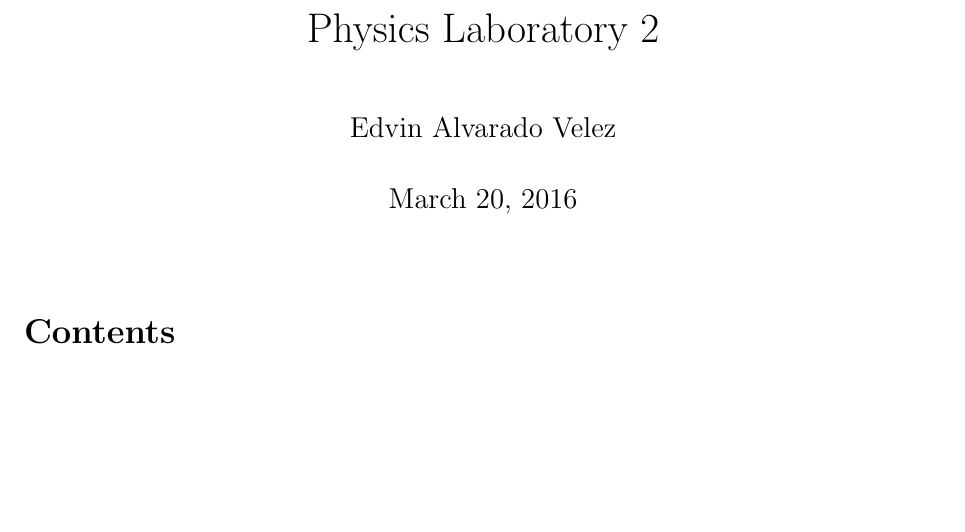
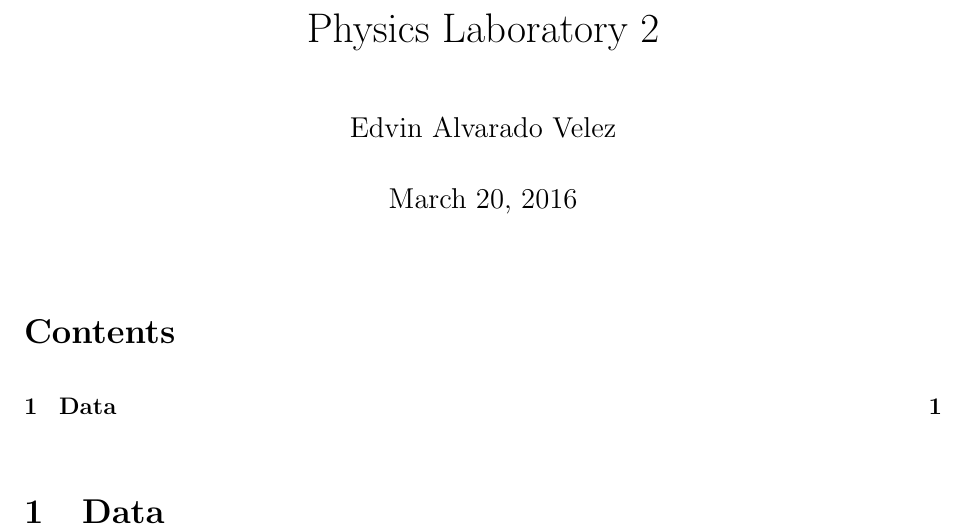
Before and after one commit to eskalvarado/Solubilidad, a LaTeX document (main.tex): part of the page, cut so that both start at the same text, the shorter picture padded with empty space. Compiled offline with pdfLaTeX.

Commit message:
Update main.tex

```diff
--- a/main.tex
+++ b/main.tex
@@ -29,4 +29,6 @@
 \maketitle
 \tableofcontents
 
+\section{Data}
+
 \end{document}
```
